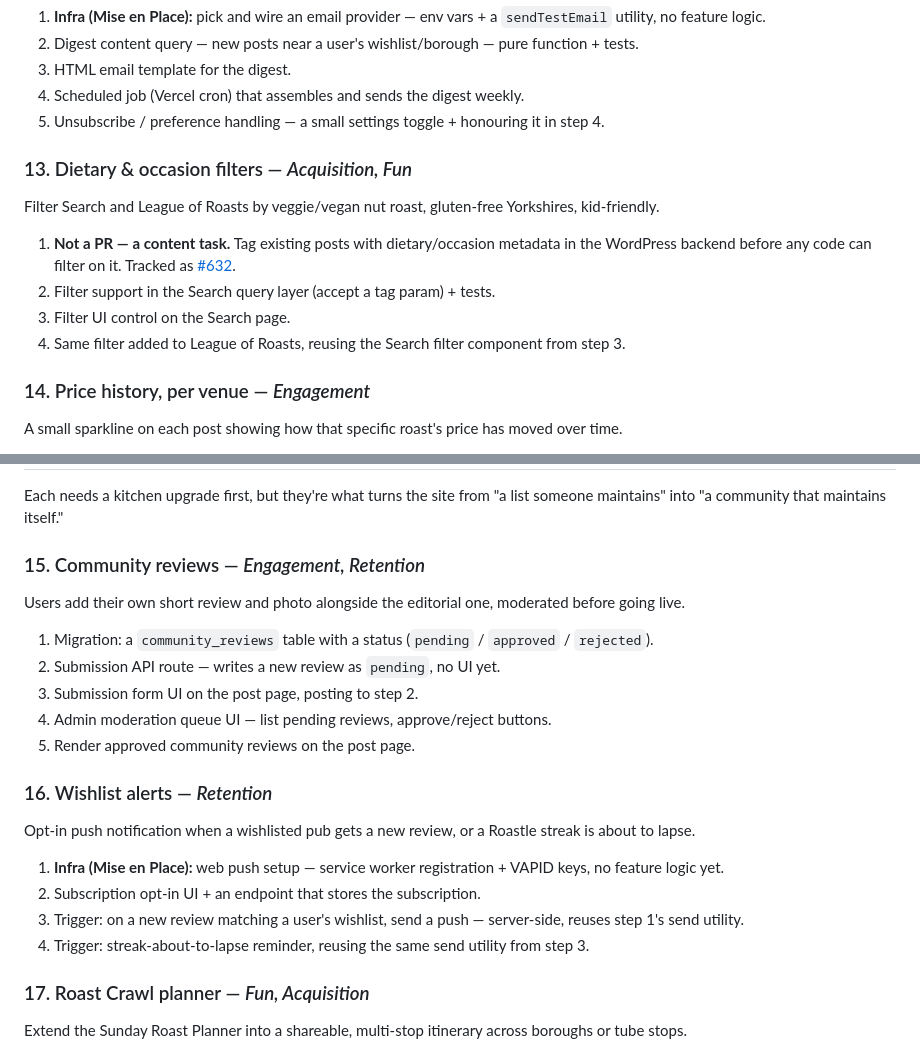
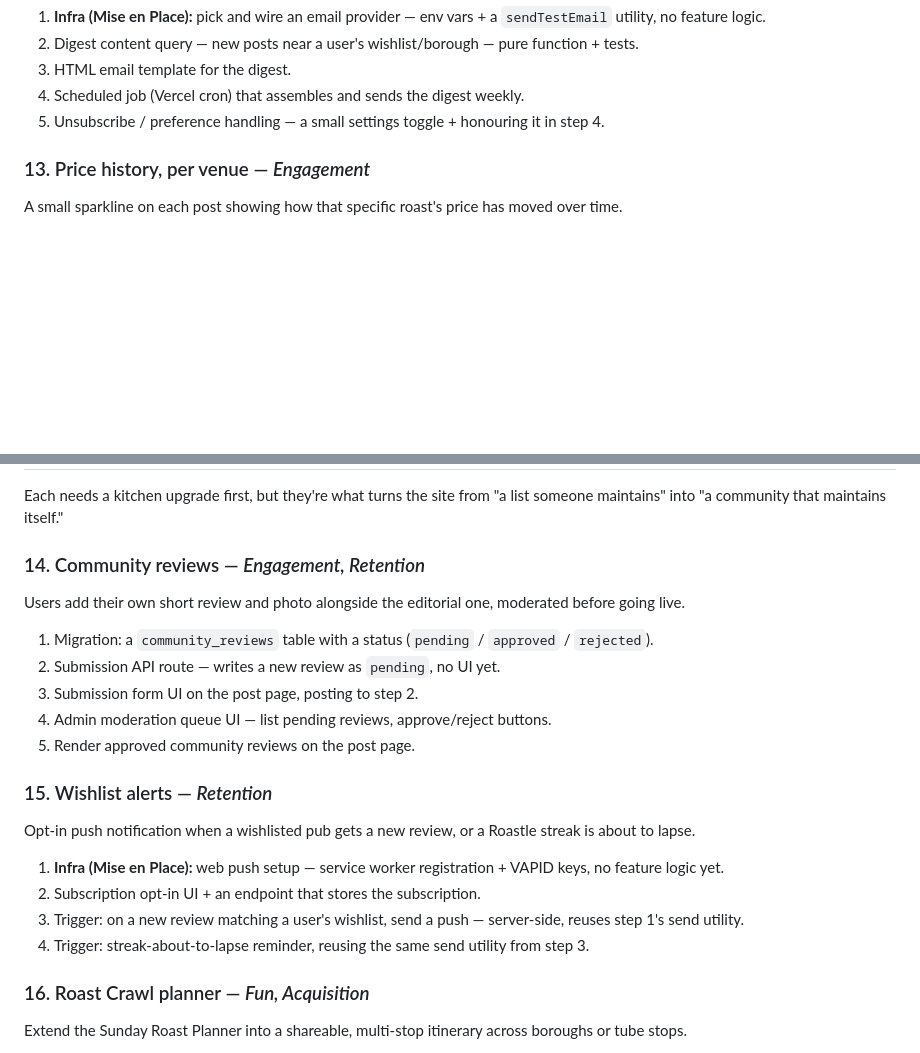
Before and after one commit to jamesthemullet/rdldn, a Markdown page: ROADMAP.md, 2 parts joined by grey strips. GitHub-like rendering; blank space fills up the shorter version.

Commit message:
Remove dietary & occasion filters from roadmap
Menus change too often to keep pub-level veggie/vegan/dietary tags
accurate, and it's not data we want to take on maintaining (#632).

Co-Authored-By: Claude Sonnet 5 <noreply@anthropic.com>
Claude-Session: https://claude.ai/code/session_01MfaMHkDCwfunmXmH7L2kGV

```diff
--- a/ROADMAP.md
+++ b/ROADMAP.md
@@ -126,17 +126,7 @@ Roast Battle prompt. The site's first outbound channel.
 4. Scheduled job (Vercel cron) that assembles and sends the digest weekly.
 5. Unsubscribe / preference handling — a small settings toggle + honouring it in step 4.
 
-### 13. Dietary & occasion filters — *Acquisition, Fun*
-Filter Search and League of Roasts by veggie/vegan nut roast, gluten-free Yorkshires, kid-friendly.
-
-1. **Not a PR — a content task.** Tag existing posts with dietary/occasion metadata in the
-   WordPress backend before any code can filter on it. Tracked as
-   [#632](https://github.com/jamesthemullet/rdldn/issues/632).
-2. Filter support in the Search query layer (accept a tag param) + tests.
-3. Filter UI control on the Search page.
-4. Same filter added to League of Roasts, reusing the Search filter component from step 3.
-
-### 14. Price history, per venue — *Engagement*
+### 13. Price history, per venue — *Engagement*
 A small sparkline on each post showing how that specific roast's price has moved over time.
 
 1. **Data check first, not really a PR:** confirm venues actually have multiple price points over
@@ -151,7 +141,7 @@ A small sparkline on each post showing how that specific roast's price has moved
 Each needs a kitchen upgrade first, but they're what turns the site from "a list someone
 maintains" into "a community that maintains itself."
 
-### 15. Community reviews — *Engagement, Retention*
+### 14. Community reviews — *Engagement, Retention*
 Users add their own short review and photo alongside the editorial one, moderated before going live.
 
 1. Migration: a `community_reviews` table with a status (`pending` / `approved` / `rejected`).
@@ -160,7 +150,7 @@ Users add their own short review and photo alongside the editorial one, moderate
 4. Admin moderation queue UI — list pending reviews, approve/reject buttons.
 5. Render approved community reviews on the post page.
 
-### 16. Wishlist alerts — *Retention*
+### 15. Wishlist alerts — *Retention*
 Opt-in push notification when a wishlisted pub gets a new review, or a Roastle streak is about to lapse.
 
 1. **Infra (Mise en Place):** web push setup — service worker registration + VAPID keys, no feature logic yet.
@@ -168,7 +158,7 @@ Opt-in push notification when a wishlisted pub gets a new review, or a Roastle s
 3. Trigger: on a new review matching a user's wishlist, send a push — server-side, reuses step 1's send utility.
 4. Trigger: streak-about-to-lapse reminder, reusing the same send utility from step 3.
 
-### 17. Roast Crawl planner — *Fun, Acquisition*
+### 16. Roast Crawl planner — *Fun, Acquisition*
 Extend the Sunday Roast Planner into a shareable, multi-stop itinerary across boroughs or tube stops.
 
 1. Extend the planner's state model from one stop to N stops (data model change inside the
```
